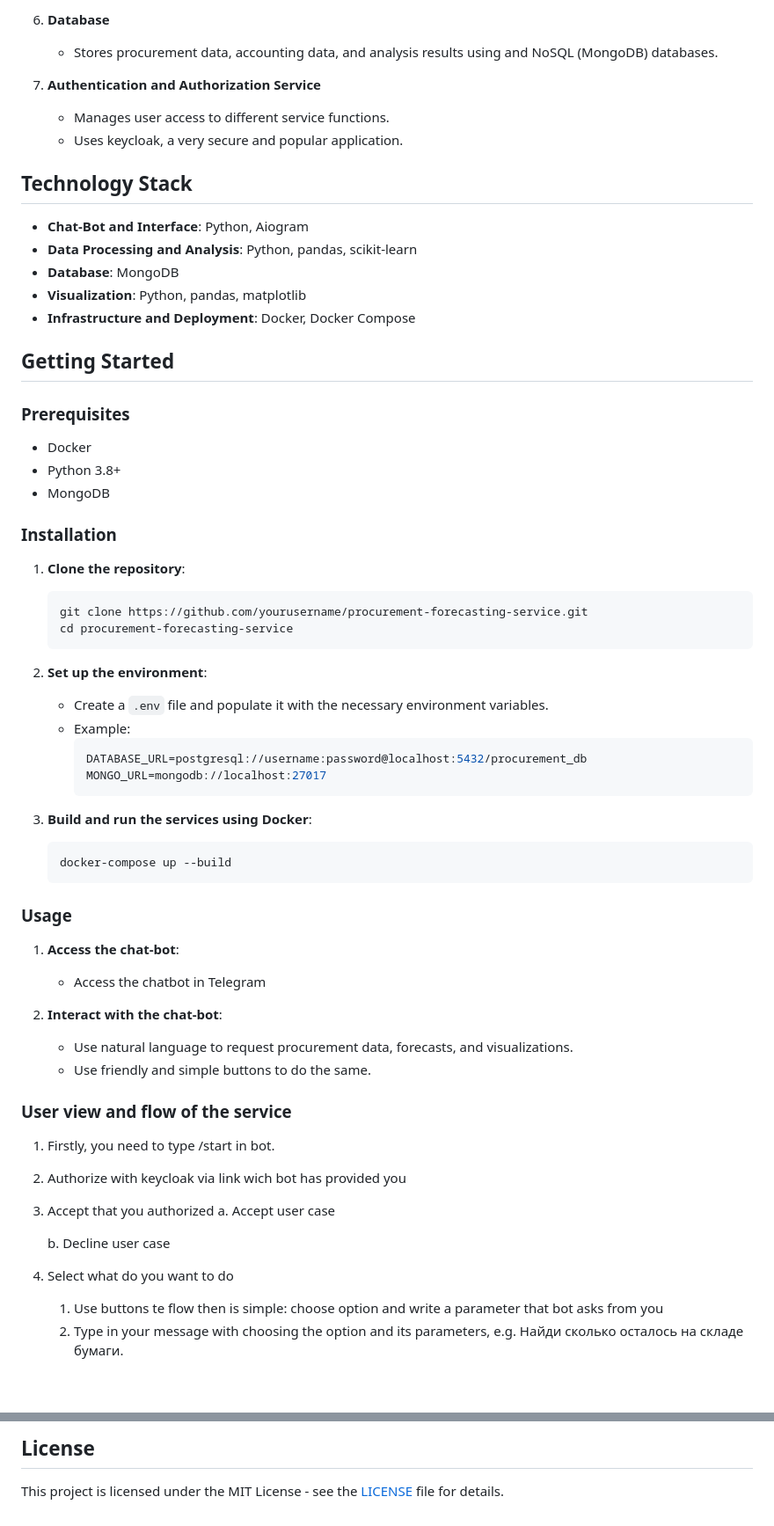
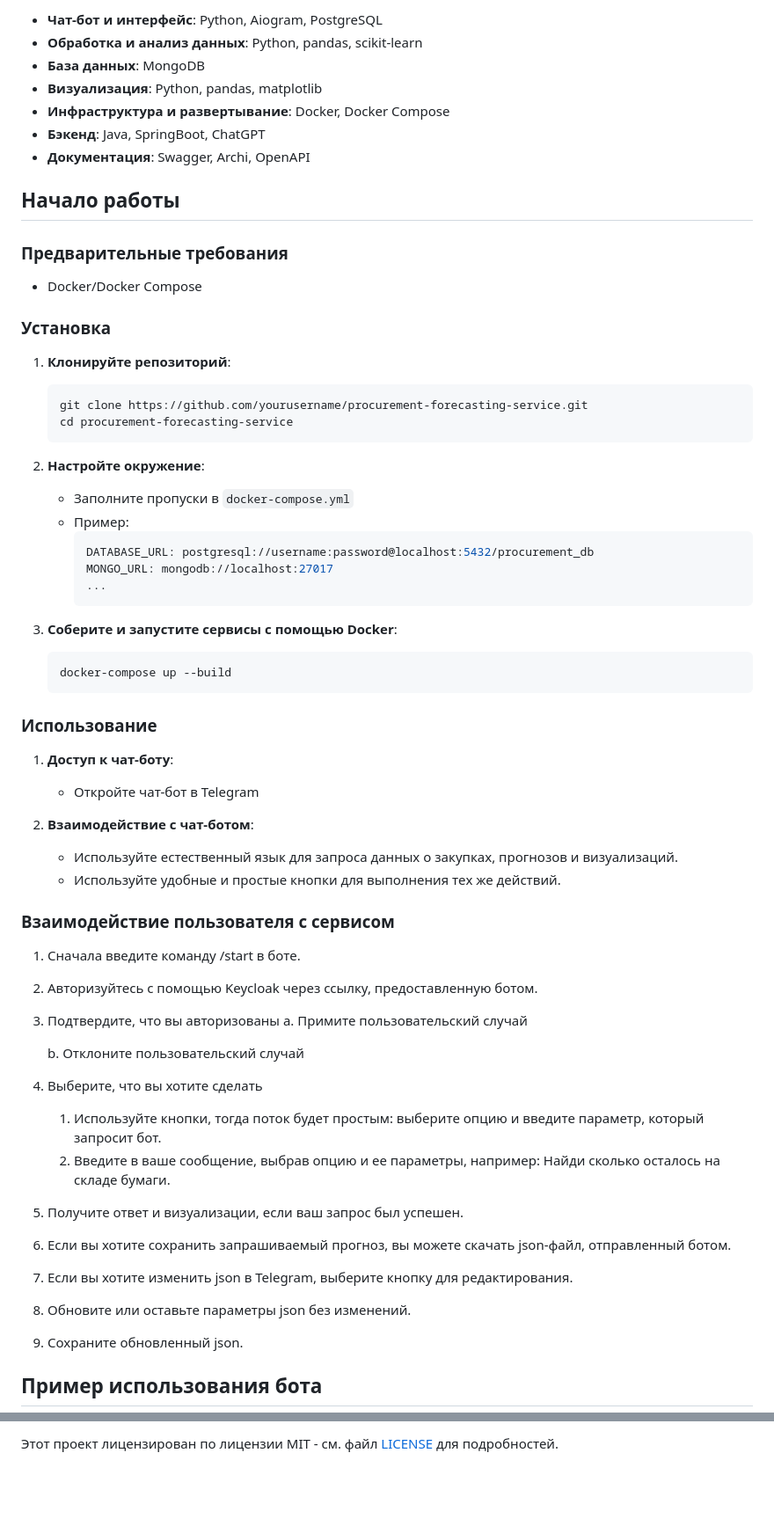
Before and after one commit to IU-Capstone-Project-2024/Municipal-and-Government-Purchase-Forecaster, a Markdown page: README.md, 2 parts joined by grey strips. Shown: that part at 88% size. Rendered like a GitHub page; blank space fills up the shorter version.

````diff
--- a/README.md
+++ b/README.md
@@ -37,71 +45,69 @@ The architecture consists of the following key components:
 
-7. **Database**
-   - Stores procurement data, accounting data, and analysis results using and NoSQL (MongoDB) databases.
+- **Чат-бот и интерфейс**: Python, Aiogram, PostgreSQL
+- **Обработка и анализ данных**: Python, pandas, scikit-learn
+- **База данных**: MongoDB
+- **Визуализация**: Python, pandas, matplotlib
+- **Инфраструктура и развертывание**: Docker, Docker Compose
+- **Бэкенд**: Java, SpringBoot, ChatGPT
+- **Документация**: Swagger, Archi, OpenAPI
 
-8. **Authentication and Authorization Service**
-   - Manages user access to different service functions.
-   - Uses keycloak, a very secure and popular application.
+## Начало работы
 
-## Technology Stack
+### Предварительные требования
 
-- **Chat-Bot and Interface**: Python, Aiogram
-- **Data Processing and Analysis**: Python, pandas, scikit-learn
-- **Database**: MongoDB
-- **Visualization**: Python, pandas, matplotlib
-- **Infrastructure and Deployment**: Docker, Docker Compose
+- Docker/Docker Compose
 
-## Getting Started
+### Установка
 
-### Prerequisites
-
-- Docker
-- Python 3.8+
-- MongoDB
-
-### Installation
-
-1. **Clone the repository**:
+1. **Клонируйте репозиторий**:
     ```sh
     git clone https://github.com/yourusername/procurement-forecasting-service.git
     cd procurement-forecasting-service
     ```
 
-2. **Set up the environment**:
-    - Create a `.env` file and populate it with the necessary environment variables.
-    - Example:
-      ```env
-      DATABASE_URL=postgresql://username:password@localhost:5432/procurement_db
-      MONGO_URL=mongodb://localhost:27017
-      ```
+2. **Настройте окружение**:
+   - Заполните пропуски в `docker-compose.yml`
+   - Пример:
+     ```env
+     DATABASE_URL: postgresql://username:password@localhost:5432/procurement_db
+     MONGO_URL: mongodb://localhost:27017
+     ...
+     ```
 
-3. **Build and run the services using Docker**:
+3. **Соберите и запустите сервисы с помощью Docker**:
     ```sh
     docker-compose up --build
     ```
 
-### Usage
+### Использование
 
-1. **Access the chat-bot**:
-   - Access the chatbot in Telegram
+1. **Доступ к чат-боту**:
+   - Откройте чат-бот в Telegram
 
-2. **Interact with the chat-bot**:
-   - Use natural language to request procurement data, forecasts, and visualizations.
-   - Use friendly and simple buttons to do the same.
+2. **Взаимодействие с чат-ботом**:
+   - Используйте естественный язык для запроса данных о закупках, прогнозов и визуализаций.
+   - Используйте удобные и простые кнопки для выполнения тех же действий.
 
+### Взаимодействие пользователя с сервисом
+1. Сначала введите команду /start в боте.
 
-### User view and flow of the service
-1. Firstly, you need to type /start in bot.
+2. Авторизуйтесь с помощью Keycloak через ссылку, предоставленную ботом.
 
+3. Подтвердите, что вы авторизованы
+   a. Примите пользовательский случай
 
-2. Authorize with keycloak via link wich bot has provided you
+   b. Отклоните пользовательский случай
 
+4. Выберите, что вы хотите сделать
+   1. Используйте кнопки, тогда поток будет простым: выберите опцию и введите параметр, который запросит бот.
+   2. Введите в ваше сообщение, выбрав опцию и ее параметры, например: Найди сколько осталось на складе бумаги.
 
-3. Accept that you authorized
-   a. Accept user case
+6. Получите ответ и визуализации, если ваш запрос был успешен.
 
-   b. Decline user case
+7. Если вы хотите сохранить запрашиваемый прогноз, вы можете скачать json-файл, отправленный ботом.
+8. Если вы хотите изменить json в Telegram, выберите кнопку для редактирования.
+9. Обновите или оставьте параметры json без изменений.
+10. Сохраните обновленный json.
 
-4. Select what do you want to do
-   1. Use buttons te flow then is simple: choose option and write a parameter that bot asks from you
-   2. Type in your message with choosing the option and its parameters, e.g. Найди сколько осталось на складе бумаги.
+## Пример использования бота
 
@@ -124,4 +129,2 @@ We welcome contributions! Please follow these steps:
 
-## License
-
-This project is licensed under the MIT License - see the [LICENSE](LICENSE) file for details.
+Этот проект лицензирован по лицензии MIT - см. файл [LICENSE](LICENSE) для подробностей.
````
Also changed, not shown: other parts of README.md (+44 -37 lines), image_2024-06-23_15-52-08.png (added), 17 other files.
